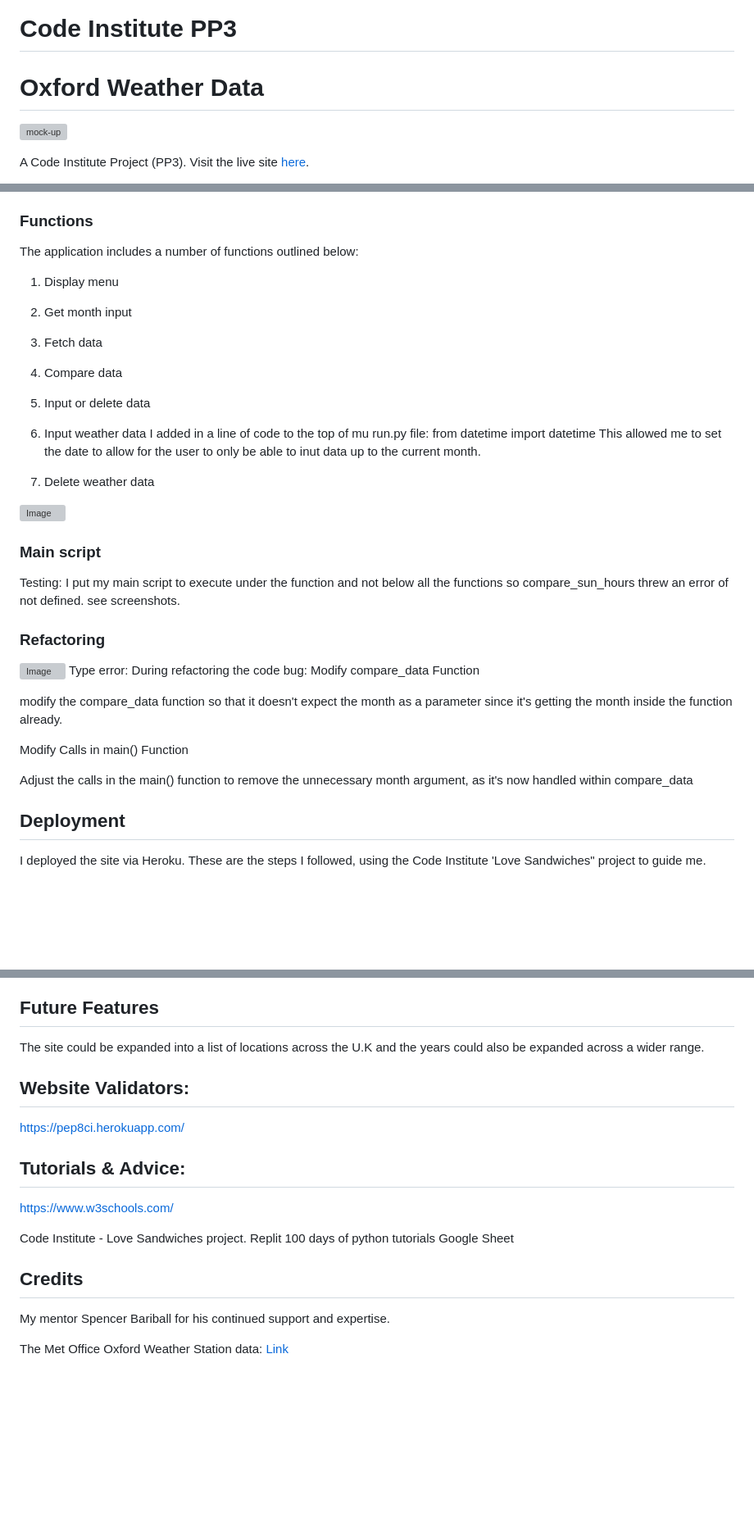
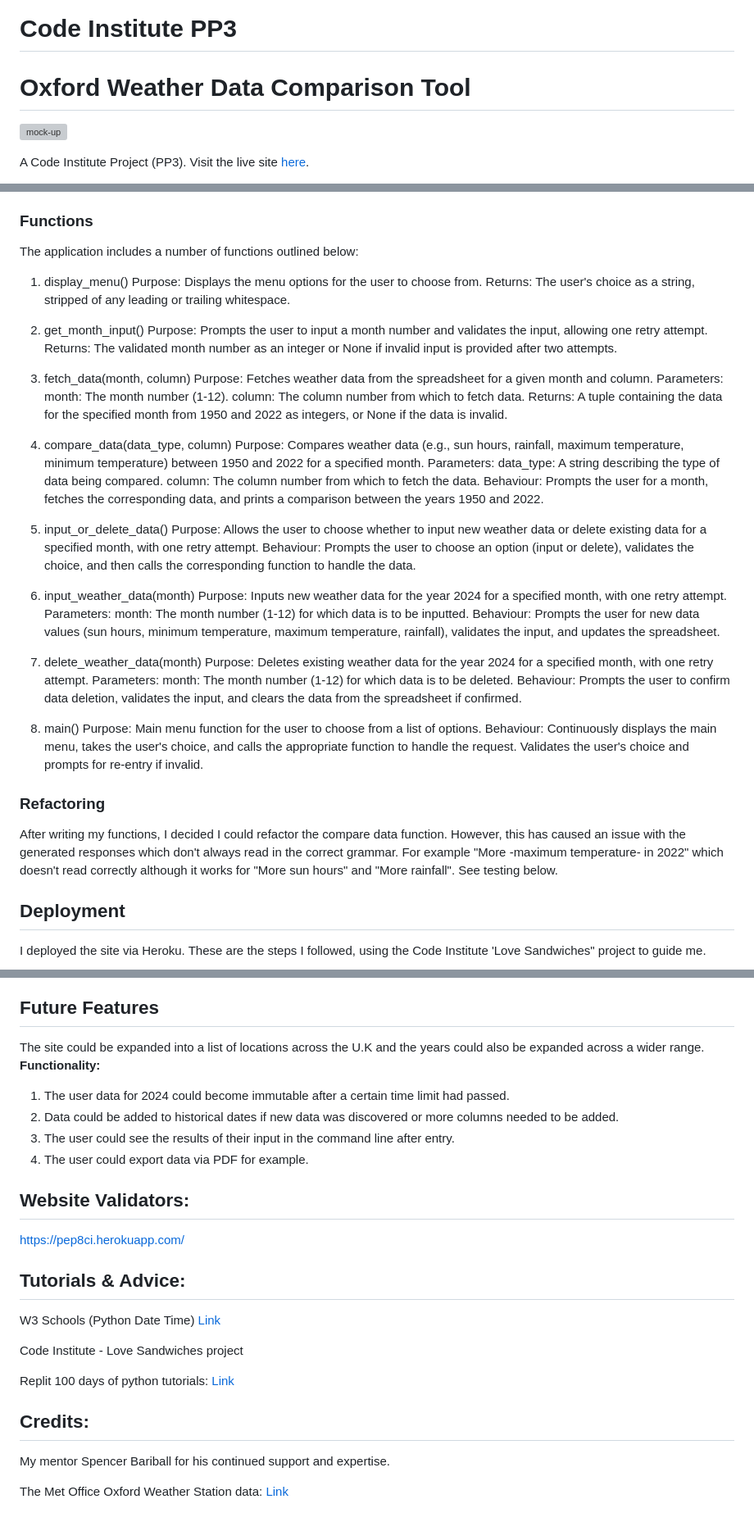
Before and after one commit to Katherine-Holland/Oxford-Weather-Data, a Markdown page: README.md, 3 parts joined by grey strips. Shown at 82% size. GitHub-like rendering; blank space fills up the shorter version; grey boxes are pictures that could not be loaded.

Commit message:
Add function information to the README and edit the introduction

```diff
--- a/README.md
+++ b/README.md
@@ -1,6 +1,6 @@
 # Code Institute PP3
 
-# Oxford Weather Data
+# Oxford Weather Data Comparison Tool
 ![mock-up]()
 
 A Code Institute Project (PP3). Visit the live site [here](https://oxfordweatherdata-1a975addda17.herokuapp.com/).
@@ -71,38 +72,51 @@ SHEET = GSPREAD_CLIENT.open('oxford_weather_data')
 
 ### Functions
 The application includes a number of functions outlined below:
-1. Display menu
-2. Get month input
-3. Fetch data
-4. Compare data
-5. Input or delete data
 
-6. Input weather data
-I added in a line of code to the top of mu run.py file:
-from datetime import datetime
-This allowed me to set the date to allow for the user to only be able to inut data up to the current month.
+1) display_menu()
+Purpose: Displays the menu options for the user to choose from.
+Returns: The user's choice as a string, stripped of any leading or trailing whitespace.
 
-7. Delete weather data
+2) get_month_input()
+Purpose: Prompts the user to input a month number and validates the input, allowing one retry attempt.
+Returns: The validated month number as an integer or None if invalid input is provided after two attempts.
 
-![Image]()
+3) fetch_data(month, column)
+Purpose: Fetches weather data from the spreadsheet for a given month and column.
+Parameters:
+month: The month number (1-12).
+column: The column number from which to fetch data.
+Returns: A tuple containing the data for the specified month from 1950 and 2022 as integers, or None if the data is invalid.
 
+4) compare_data(data_type, column)
+Purpose: Compares weather data (e.g., sun hours, rainfall, maximum temperature, minimum temperature) between 1950 and 2022 for a specified month.
+Parameters:
+data_type: A string describing the type of data being compared.
+column: The column number from which to fetch the data.
+Behaviour: Prompts the user for a month, fetches the corresponding data, and prints a comparison between the years 1950 and 2022.
 
-### Main script
+5) input_or_delete_data()
+Purpose: Allows the user to choose whether to input new weather data or delete existing data for a specified month, with one retry attempt.
+Behaviour: Prompts the user to choose an option (input or delete), validates the choice, and then calls the corresponding function to handle the data.
 
-Testing:
-I put my main script to execute under the function and not below all the functions so compare_sun_hours threw an error of not defined.  see screenshots.
+6) input_weather_data(month)
+Purpose: Inputs new weather data for the year 2024 for a specified month, with one retry attempt.
+Parameters:
+month: The month number (1-12) for which data is to be inputted.
+Behaviour: Prompts the user for new data values (sun hours, minimum temperature, maximum temperature, rainfall), validates the input, and updates the spreadsheet.
+
+7) delete_weather_data(month)
+Purpose: Deletes existing weather data for the year 2024 for a specified month, with one retry attempt.
+Parameters:
+month: The month number (1-12) for which data is to be deleted.
+Behaviour: Prompts the user to confirm data deletion, validates the input, and clears the data from the spreadsheet if confirmed.
+
+8) main()
+Purpose: Main menu function for the user to choose from a list of options.
+Behaviour: Continuously displays the main menu, takes the user's choice, and calls the appropriate function to handle the request. Validates the user's choice and prompts for re-entry if invalid.
 
 ### Refactoring
-
-![Image]()
-Type error:
-During refactoring the code bug: Modify compare_data Function
-
-modify the compare_data function so that it doesn't expect the month as a parameter since it's getting the month inside the function already.
-
-Modify Calls in main() Function
-
-Adjust the calls in the main() function to remove the unnecessary month argument, as it's now handled within compare_data
+After writing my functions, I decided I could refactor the compare data function. However, this has caused an issue with the generated responses which don't always read in the correct grammar. For example "More -maximum temperature- in 2022" which doesn't read correctly although it works for "More sun hours" and "More rainfall". See testing below.
 
 ## Deployment
 I deployed the site via Heroku. These are the steps I followed, using the Code Institute 'Love Sandwiches" project to guide me.
@@ -136,18 +150,23 @@ I deployed the site via Heroku. These are the steps I followed, using the Code I
 
 ## Future Features
 The site could be expanded into a list of locations across the U.K and the years could also be expanded across a wider range.
+**Functionality:**
+1) The user data for 2024 could become immutable after a certain time limit had passed.
+2) Data could be added to historical dates if new data was discovered or more columns needed to be added.
+3) The user could see the results of their input in the command line after entry.
+4) The user could export data via PDF for example.
 
 ## Website Validators:
 https://pep8ci.herokuapp.com/
 
 ## Tutorials & Advice:
-https://www.w3schools.com/
+W3 Schools (Python Date Time) [Link](https://www.w3schools.com/python/python_datetime.asp)
 
-Code Institute - Love Sandwiches project.
-Replit 100 days of python tutorials
-Google Sheet
+Code Institute - Love Sandwiches project
 
-## Credits
+Replit 100 days of python tutorials: [Link](https://replit.com/learn/100-days-of-python)
+
+## Credits:
 My mentor Spencer Bariball for his continued support and expertise.
 
 The Met Office Oxford Weather Station data: [Link](https://www.metoffice.gov.uk/pub/data/weather/uk/climate/stationdata/oxforddata.txt)
```
Also changed, not shown: other parts of README.md (+3 -2 lines).
